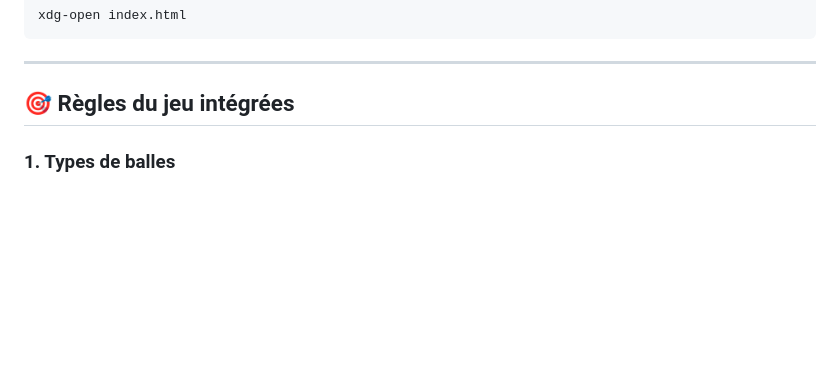
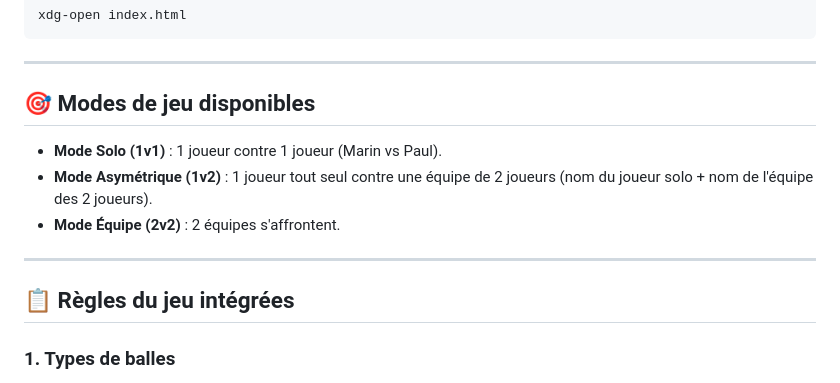
Before and after one commit to mdp2014/BabyPoint, a Markdown page: README.md, the part around the change. GitHub-like rendering; blank space fills up the shorter version.

Commit message:
feat: add 1v2 asymmetric mode with custom names

```diff
--- a/README.md
+++ b/README.md
@@ -19,7 +19,15 @@ xdg-open index.html
 
 ---
 
-## 🎯 Règles du jeu intégrées
+## 🎯 Modes de jeu disponibles
+
+- **Mode Solo (1v1)** : 1 joueur contre 1 joueur (Marin vs Paul).
+- **Mode Asymétrique (1v2)** : 1 joueur tout seul contre une équipe de 2 joueurs (nom du joueur solo + nom de l'équipe des 2 joueurs).
+- **Mode Équipe (2v2)** : 2 équipes s'affrontent.
+
+---
+
+## 📋 Règles du jeu intégrées
 
 ### 1. Types de balles
 - **Balles positives (+1, +2, +3, +4)** : Lorsqu'un joueur tire une balle positive dans le camp adverse, **il gagne les points inscrits sur la balle**.
```
Also changed, not shown: arena_1v2.png (added), setup_1v2_mode.png (added), 3 other files.
